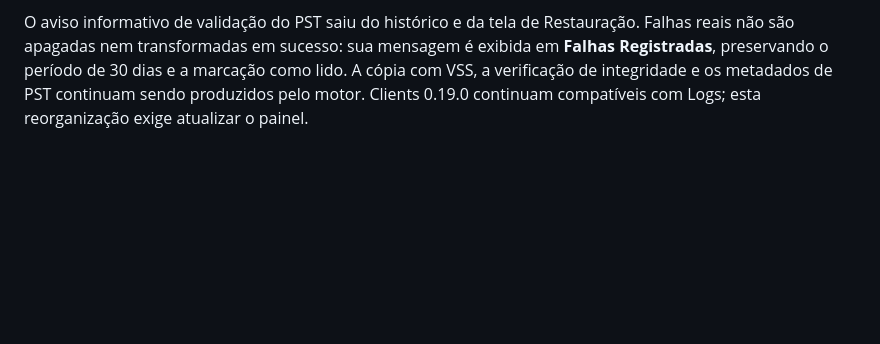
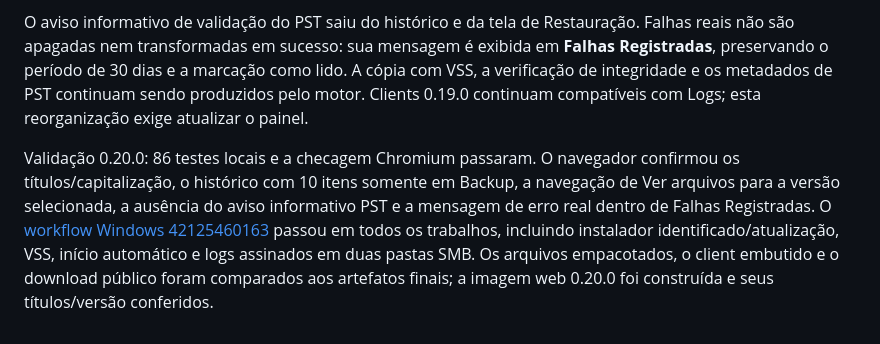
Before and after one commit to rochamurilo/backupdesk, a Markdown page: README.md, the part around the change. Drawn GitHub-style; blank space fills up the shorter version.

Commit message:
Document interface organization and Windows validation for 0.20.0

```diff
--- a/README.md
+++ b/README.md
@@ -252,3 +252,5 @@ Validação 0.19.0: 86 testes locais e a checagem Chromium passaram. Foram cober
 A navegação usa **Visão Geral**, o título da página de backup é **Opções de Backup**, os cartões/janelas usam **Backups Concluídos** e **Falhas Registradas**, e a descrição lateral é **PROTEÇÃO DE DADOS**. As últimas 10 execuções passaram da Restauração para o menu Backup; **Ver arquivos** abre a Restauração com a versão correspondente selecionada.
 
 O aviso informativo de validação do PST saiu do histórico e da tela de Restauração. Falhas reais não são apagadas nem transformadas em sucesso: sua mensagem é exibida em **Falhas Registradas**, preservando o período de 30 dias e a marcação como lido. A cópia com VSS, a verificação de integridade e os metadados de PST continuam sendo produzidos pelo motor. Clients 0.19.0 continuam compatíveis com Logs; esta reorganização exige atualizar o painel.
+
+Validação 0.20.0: 86 testes locais e a checagem Chromium passaram. O navegador confirmou os títulos/capitalização, o histórico com 10 itens somente em Backup, a navegação de Ver arquivos para a versão selecionada, a ausência do aviso informativo PST e a mensagem de erro real dentro de Falhas Registradas. O [workflow Windows 42125460163](https://github.com/rochamurilo/backupdesk/actions/runs/42125460163) passou em todos os trabalhos, incluindo instalador identificado/atualização, VSS, início automático e logs assinados em duas pastas SMB. Os arquivos empacotados, o client embutido e o download público foram comparados aos artefatos finais; a imagem web 0.20.0 foi construída e seus títulos/versão conferidos.
```
